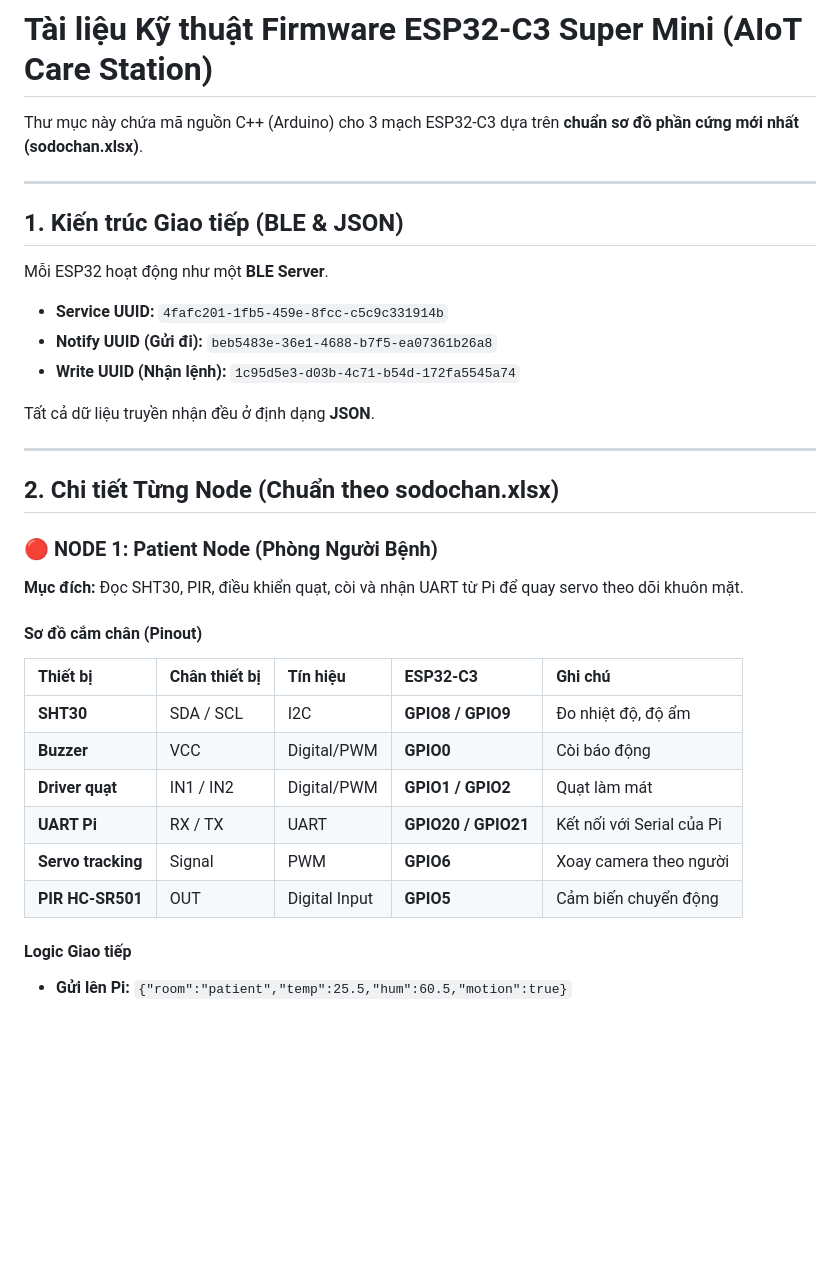
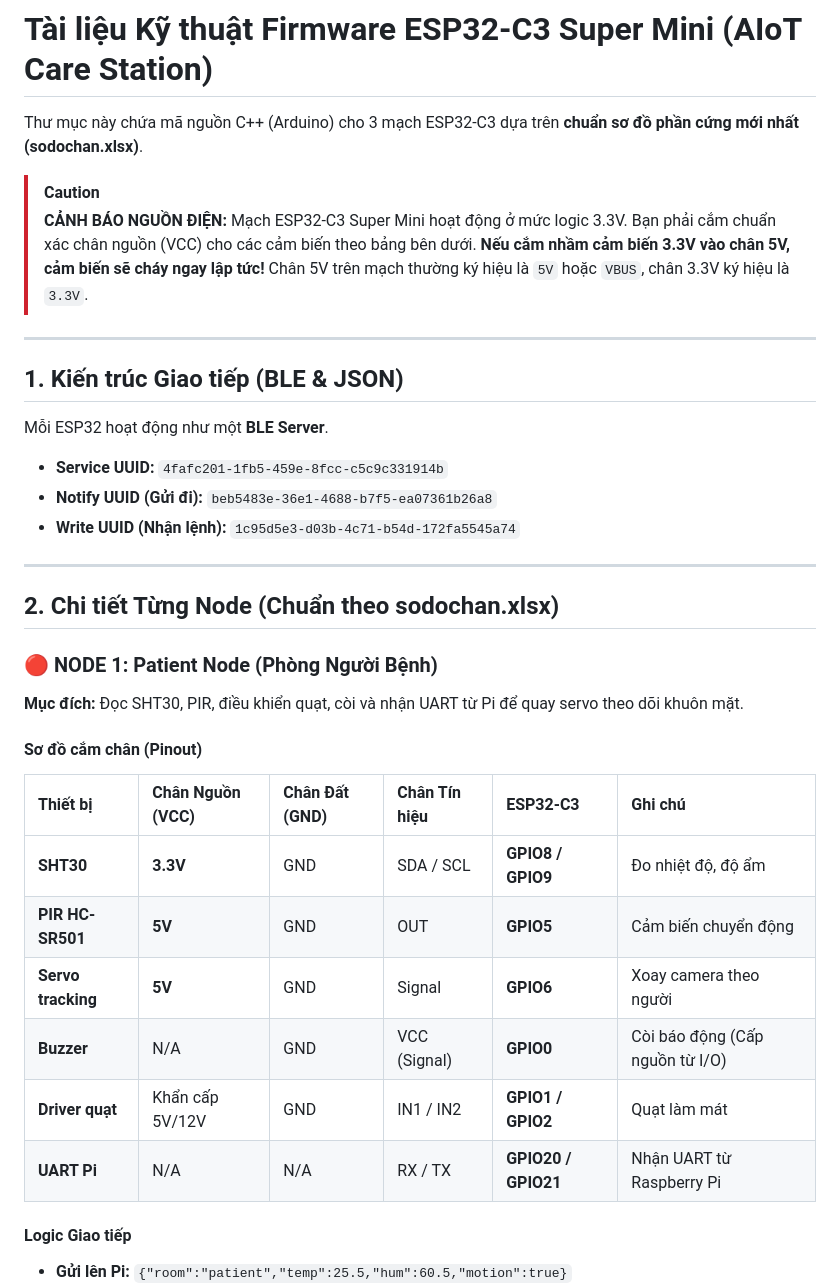
Before and after one commit to khoudang/aiot-care, a Markdown page: esp32_firmware/README.md, the part around one of its changes. GitHub-like rendering; blank space fills up the shorter version.

```diff
--- a/esp32_firmware/README.md
+++ b/esp32_firmware/README.md
@@ -1,6 +1,9 @@
 # Tài liệu Kỹ thuật Firmware ESP32-C3 Super Mini (AIoT Care Station)
 
 Thư mục này chứa mã nguồn C++ (Arduino) cho 3 mạch ESP32-C3 dựa trên **chuẩn sơ đồ phần cứng mới nhất (sodochan.xlsx)**.
+
+> [!CAUTION]
+> **CẢNH BÁO NGUỒN ĐIỆN:** Mạch ESP32-C3 Super Mini hoạt động ở mức logic 3.3V. Bạn phải cắm chuẩn xác chân nguồn (VCC) cho các cảm biến theo bảng bên dưới. **Nếu cắm nhầm cảm biến 3.3V vào chân 5V, cảm biến sẽ cháy ngay lập tức!** Chân 5V trên mạch thường ký hiệu là `5V` hoặc `VBUS`, chân 3.3V ký hiệu là `3.3V`.
 
 ---
 
@@ -10,8 +13,6 @@ Mỗi ESP32 hoạt động như một **BLE Server**.
 *   **Notify UUID (Gửi đi):** `beb5483e-36e1-4688-b7f5-ea07361b26a8`
 *   **Write UUID (Nhận lệnh):** `1c95d5e3-d03b-4c71-b54d-172fa5545a74`
 
-Tất cả dữ liệu truyền nhận đều ở định dạng **JSON**.
-
 ---
 
 ## 2. Chi tiết Từng Node (Chuẩn theo sodochan.xlsx)
@@ -20,14 +21,14 @@ Tất cả dữ liệu truyền nhận đều ở định dạng **JSON**.
 **Mục đích:** Đọc SHT30, PIR, điều khiển quạt, còi và nhận UART từ Pi để quay servo theo dõi khuôn mặt.
 
 #### Sơ đồ cắm chân (Pinout)
-| Thiết bị | Chân thiết bị | Tín hiệu | ESP32-C3 | Ghi chú |
-| :--- | :--- | :--- | :--- | :--- |
-| **SHT30** | SDA / SCL | I2C | **GPIO8 / GPIO9** | Đo nhiệt độ, độ ẩm |
-| **Buzzer** | VCC | Digital/PWM | **GPIO0** | Còi báo động |
-| **Driver quạt** | IN1 / IN2 | Digital/PWM | **GPIO1 / GPIO2** | Quạt làm mát |
-| **UART Pi** | RX / TX | UART | **GPIO20 / GPIO21** | Kết nối với Serial của Pi |
-| **Servo tracking**| Signal | PWM | **GPIO6** | Xoay camera theo người |
-| **PIR HC-SR501** | OUT | Digital Input | **GPIO5** | Cảm biến chuyển động |
+| Thiết bị | Chân Nguồn (VCC) | Chân Đất (GND) | Chân Tín hiệu | ESP32-C3 | Ghi chú |
+| :--- | :--- | :--- | :--- | :--- | :--- |
+| **SHT30** | **3.3V** | GND | SDA / SCL | **GPIO8 / GPIO9** | Đo nhiệt độ, độ ẩm |
+| **PIR HC-SR501** | **5V** | GND | OUT | **GPIO5** | Cảm biến chuyển động |
+| **Servo tracking**| **5V** | GND | Signal | **GPIO6** | Xoay camera theo người |
+| **Buzzer** | N/A | GND | VCC (Signal) | **GPIO0** | Còi báo động (Cấp nguồn từ I/O) |
+| **Driver quạt** | Khẩn cấp 5V/12V | GND | IN1 / IN2 | **GPIO1 / GPIO2** | Quạt làm mát |
+| **UART Pi** | N/A | N/A | RX / TX | **GPIO20 / GPIO21** | Nhận UART từ Raspberry Pi |
 
 #### Logic Giao tiếp
 *   **Gửi lên Pi:** `{"room":"patient","temp":25.5,"hum":60.5,"motion":true}`
```
Also changed, not shown: other parts of esp32_firmware/README.md (+14 -14 lines).
